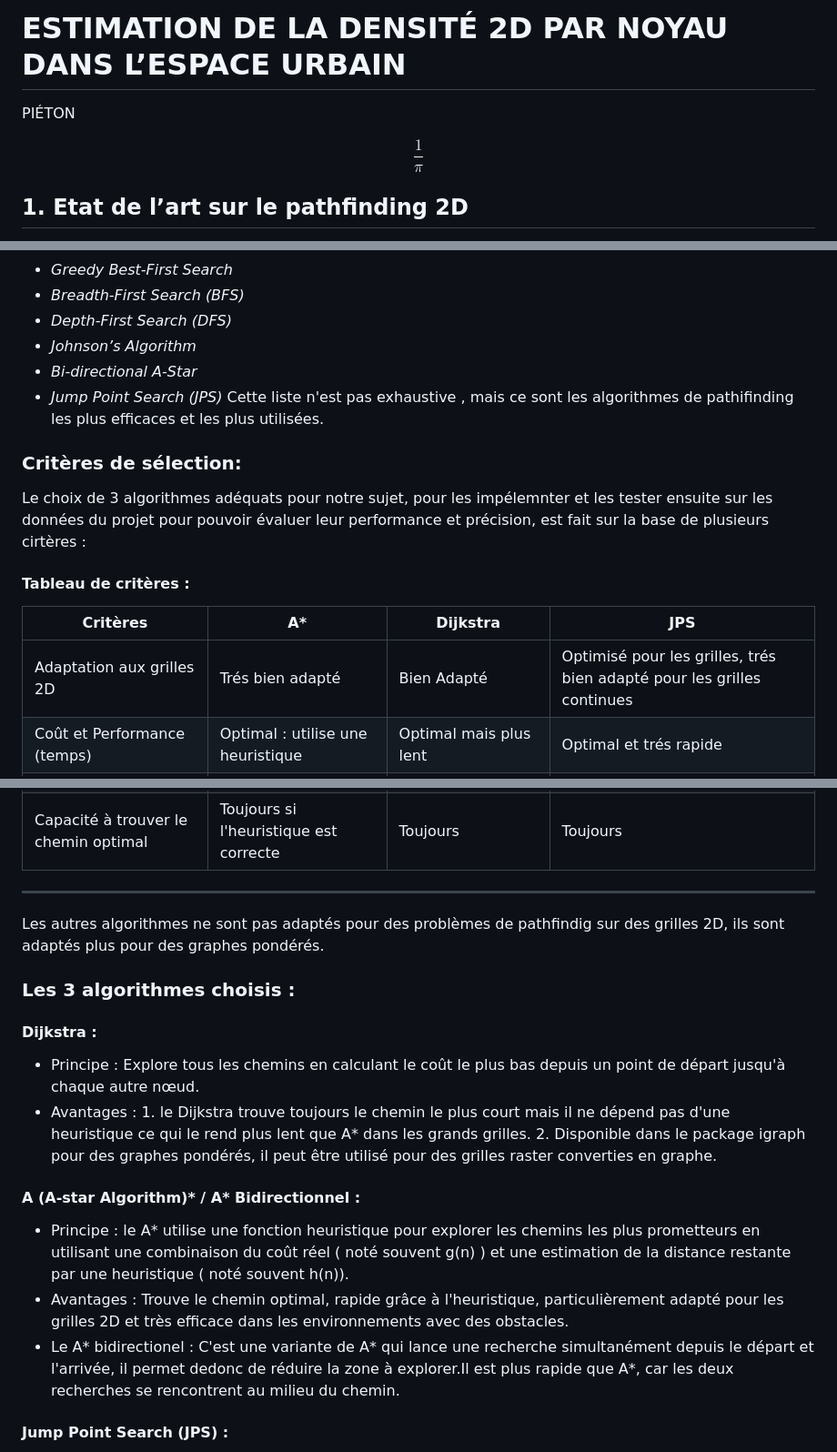
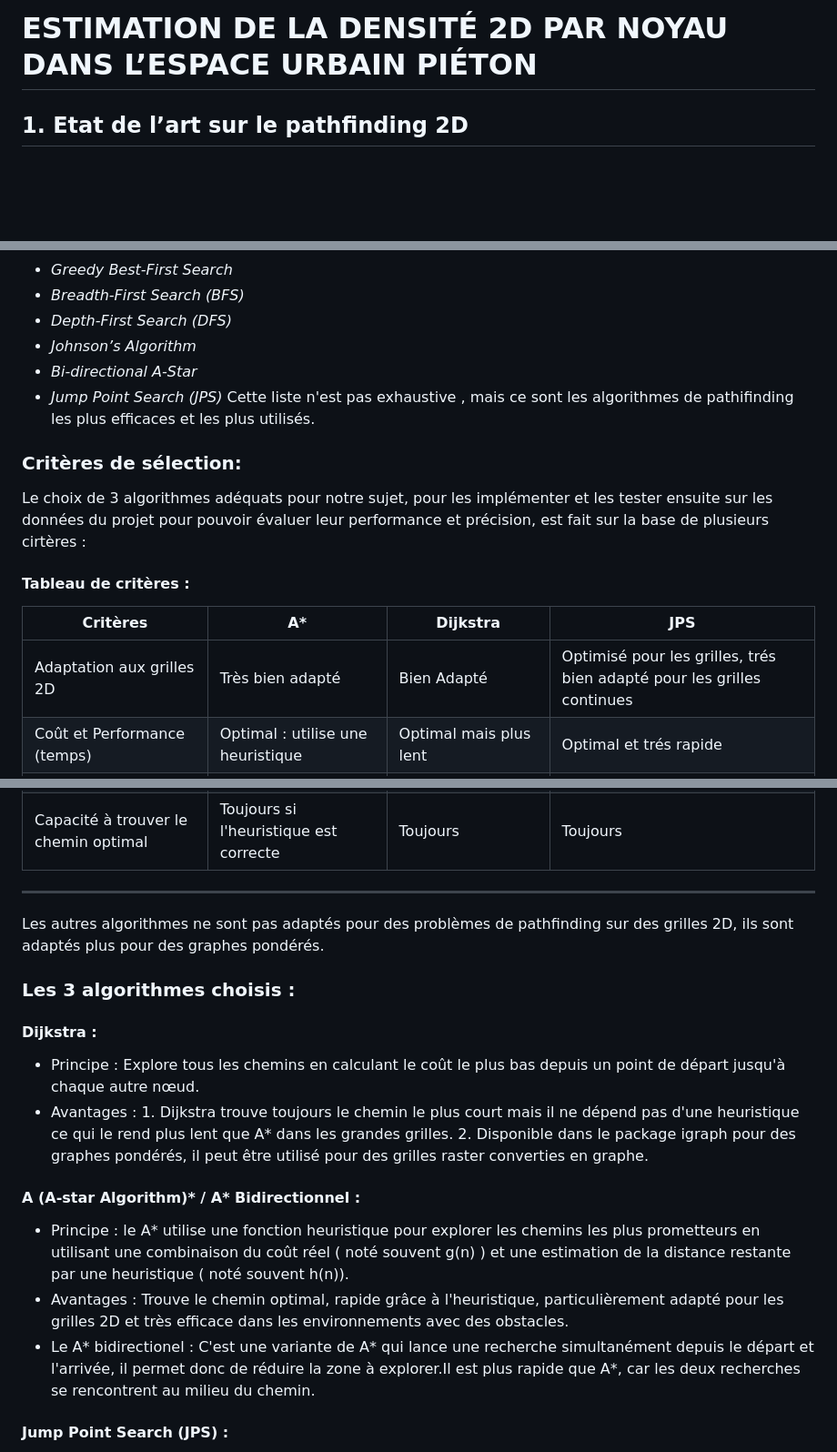
Before and after one commit to chapinux/KDE_pathfinding, a Markdown page: Avancement.md, 3 parts joined by grey strips. Shown at 91% size. Rendered like a GitHub page; blank space fills up the shorter version.

Commit message:
Correction erreurs et définition heuristique

```diff
--- a/Avancement.md
+++ b/Avancement.md
@@ -1,7 +1,4 @@
-# ESTIMATION DE LA DENSITÉ 2D PAR NOYAU DANS L’ESPACE URBAIN
- PIÉTON
-
-$$\frac{1}{\pi}$$
+# ESTIMATION DE LA DENSITÉ 2D PAR NOYAU DANS L’ESPACE URBAIN PIÉTON
 
 ## 1. Etat de l’art sur le pathfinding 2D
 Le pathfinding en 2D (ou recherche de chemin en 2D) est un problème d'intelligence artificielle consistant à déterminer le chemin le plus court ou le plus efficace entre deux points dans un environnement bidimensionnel, tel qu’un jeu, une simulation, ou un système d’information géographique. Un tel algorithme de recherche de chemin vise à trouver un itinéraire qui évite les obstacles, minimise la distance ou le temps, et satisfait des contraintes spécifiques.
@@ -44,32 +45,32 @@ Dans le contexte du pathfinding 2D ,et dans certains algorithmes, les heuristiqu
 - *Johnson’s Algorithm*
 - *Bi-directional A-Star*
 - *Jump Point Search (JPS)*
-Cette liste n'est pas exhaustive , mais ce sont les algorithmes de pathifinding les plus efficaces et les plus utilisées.
+Cette liste n'est pas exhaustive , mais ce sont les algorithmes de pathifinding les plus efficaces et les plus utilisés.
 ### Critères de sélection:
-Le choix de 3 algorithmes adéquats pour notre sujet, pour les impélemnter et les tester ensuite sur les données du projet pour pouvoir évaluer leur performance et précision, est fait sur la base de plusieurs cirtères :
+Le choix de 3 algorithmes adéquats pour notre sujet, pour les implémenter et les tester ensuite sur les données du projet pour pouvoir évaluer leur performance et précision, est fait sur la base de plusieurs cirtères :
 #### Tableau de critères :
 | Critères     | A*  | Dijkstra       |JPS       |
 |---------|------|-------------|-------------|
-| Adaptation aux grilles 2D   | Trés bien adapté   | Bien Adapté       | Optimisé pour les grilles, trés bien adapté pour les grilles continues |
+| Adaptation aux grilles 2D   | Très bien adapté   | Bien Adapté       | Optimisé pour les grilles, trés bien adapté pour les grilles continues |
 | Coût et Performance (temps)     | Optimal : utilise une heuristique   | Optimal mais plus lent        | Optimal et trés rapide   |
 | Utilisation d'heuristique    | oui  | non      | oui et avec optimisation  |
 | Gestion des obstacles   | oui, efficace | oui mais exploration exhaustive      | oui, optimisation sur les obstacles  |
 | Capacité à trouver le chemin optimal    | Toujours si l'heuristique est correcte  | Toujours      | Toujours |
 
 ---
-Les autres algorithmes ne sont pas adaptés pour des problèmes de pathfindig sur des grilles 2D, ils sont adaptés plus pour des graphes pondérés.
+Les autres algorithmes ne sont pas adaptés pour des problèmes de pathfinding sur des grilles 2D, ils sont adaptés plus pour des graphes pondérés.
 
 
 
 ### Les 3 algorithmes choisis :
 #### Dijkstra :
 - Principe : Explore  tous les chemins en calculant le coût le plus bas depuis un point de départ jusqu'à chaque autre nœud.
-- Avantages : 1. le Dijkstra trouve toujours le chemin le plus court mais il ne dépend pas d'une heuristique ce qui le rend plus lent que A* dans les grands grilles.
+- Avantages : 1. Dijkstra trouve toujours le chemin le plus court mais il ne dépend pas d'une heuristique ce qui le rend plus lent que A* dans les grandes grilles.
               2. Disponible dans le package igraph pour des graphes pondérés, il peut être utilisé pour des grilles raster converties en graphe.
 #### A (A-star Algorithm)* / A* Bidirectionnel :
 - Principe : le A* utilise une fonction heuristique pour explorer les chemins les plus prometteurs en utilisant une combinaison du  coût réel ( noté souvent g(n) ) et une estimation de la distance restante par une heuristique ( noté souvent h(n)).
 - Avantages : Trouve le chemin optimal, rapide grâce à l'heuristique, particulièrement adapté pour les grilles 2D et très efficace dans les environnements avec des obstacles.
-- Le A* bidirectionel : C'est une variante de A* qui lance une recherche simultanément depuis le départ et l'arrivée, il permet dedonc de réduire la zone à explorer.Il est plus rapide que A*, car les deux recherches se rencontrent au milieu du chemin.
+- Le A* bidirectionel : C'est une variante de A* qui lance une recherche simultanément depuis le départ et l'arrivée, il permet donc de réduire la zone à explorer.Il est plus rapide que A*, car les deux recherches se rencontrent au milieu du chemin.
 #### Jump Point Search (JPS) :
 - Principe : Le JPS est une optimisation de A* pour les grilles 2D, il consiste à sauter les nœuds inutiles sur les lignes droites ( ex : zone marchable continue dans la direction voulue) et se concentre uniquement sur les points de décision critiques ( Apparition d'un obstacle).
 - Avantages : 1. Plus rapide que A* sur les grilles, surtout si la grille est grande et contient de nombreux chemins linéaires sans obstacles.
```
Also changed, not shown: other parts of Avancement.md (+5 -1 lines).
